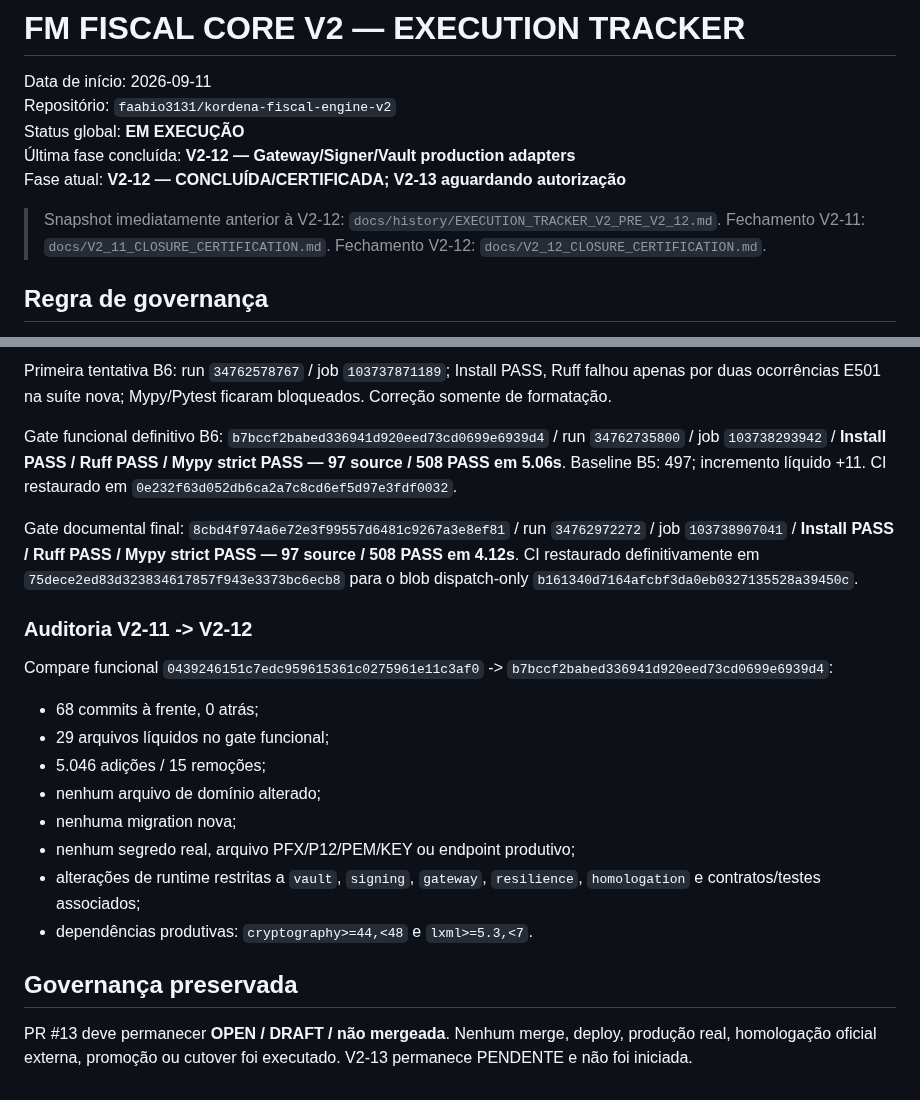
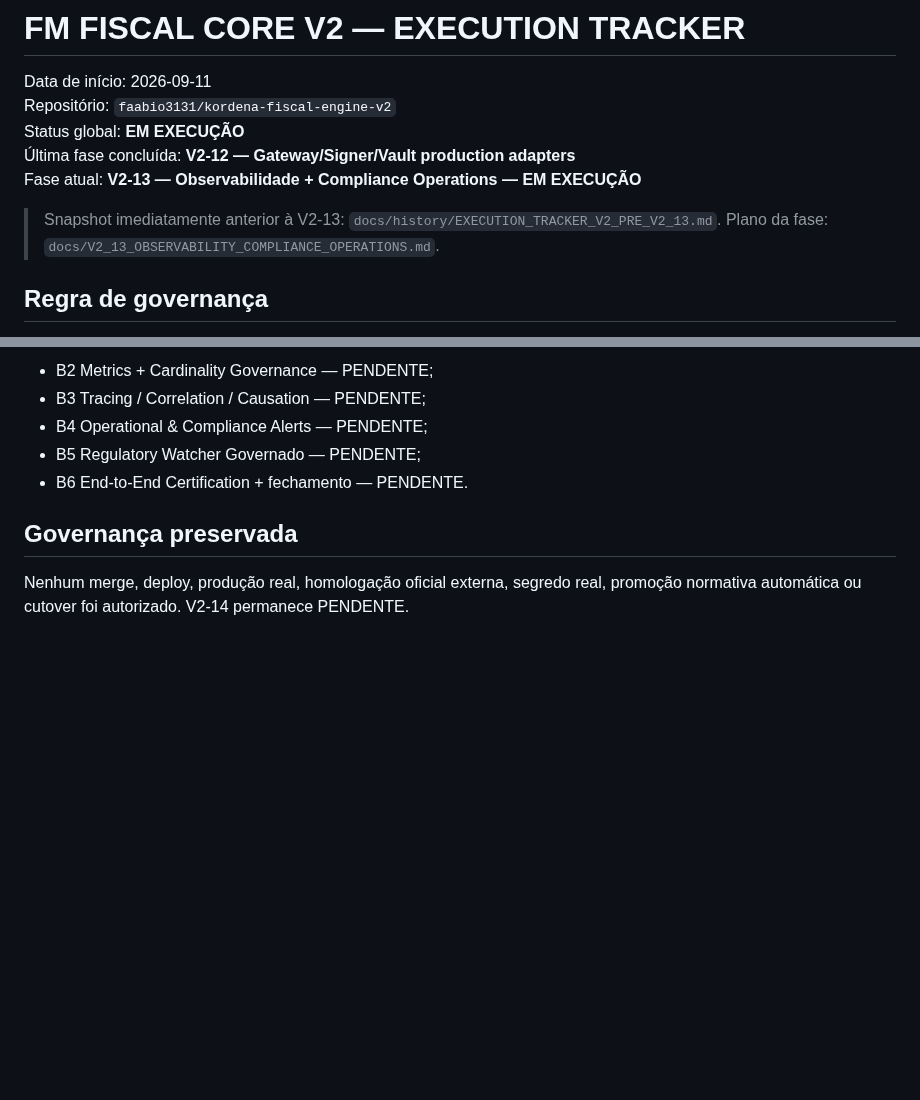
Before and after one commit to faabio3131/kordena-fiscal-engine-v2, a Markdown page: docs/EXECUTION_TRACKER_V2.md, 2 parts joined by grey strips. Drawn GitHub-style; blank space fills up the shorter version.

```diff
--- a/docs/EXECUTION_TRACKER_V2.md
+++ b/docs/EXECUTION_TRACKER_V2.md
@@ -4,9 +4,9 @@ Data de início: 2026-09-11
 Repositório: `faabio3131/kordena-fiscal-engine-v2`
 Status global: **EM EXECUÇÃO**
 Última fase concluída: **V2-12 — Gateway/Signer/Vault production adapters**
-Fase atual: **V2-12 — CONCLUÍDA/CERTIFICADA; V2-13 aguardando autorização**
+Fase atual: **V2-13 — Observabilidade + Compliance Operations — EM EXECUÇÃO**
 
-> Snapshot imediatamente anterior à V2-12: `docs/history/EXECUTION_TRACKER_V2_PRE_V2_12.md`. Fechamento V2-11: `docs/V2_11_CLOSURE_CERTIFICATION.md`. Fechamento V2-12: `docs/V2_12_CLOSURE_CERTIFICATION.md`.
+> Snapshot imediatamente anterior à V2-13: `docs/history/EXECUTION_TRACKER_V2_PRE_V2_13.md`. Plano da fase: `docs/V2_13_OBSERVABILITY_COMPLIANCE_OPERATIONS.md`.
 
 ## Regra de governança
 
@@ -81,22 +61,9 @@ A suíte de fechamento certifica NF-e/NFC-e end-to-end, NFS-e municipal/provider
-Primeira tentativa B6: run `34762578767` / job `103737871189`; Install PASS, Ruff falhou apenas por duas ocorrências E501 na suíte nova; Mypy/Pytest ficaram bloqueados. Correção somente de formatação.
-
-Gate funcional definitivo B6: `b7bccf2babed336941d920eed73cd0699e6939d4` / run `34762735800` / job `103738293942` / **Install PASS / Ruff PASS / Mypy strict PASS — 97 source / 508 PASS em 5.06s**. Baseline B5: 497; incremento líquido +11. CI restaurado em `0e232f63d052db6ca2a7c8cd6ef5d97e3fdf0032`.
-
-Gate documental final: `8cbd4f974a6e72e3f99557d6481c9267a3e8ef81` / run `34762972272` / job `103738907041` / **Install PASS / Ruff PASS / Mypy strict PASS — 97 source / 508 PASS em 4.12s**. CI restaurado definitivamente em `75dece2ed83d323834617857f943e3373bc6ecb8` para o blob dispatch-only `b161340d7164afcbf3da0eb0327135528a39450c`.
-
-### Auditoria V2-11 -> V2-12
-
-Compare funcional `0439246151c7edc959615361c0275961e11c3af0` -> `b7bccf2babed336941d920eed73cd0699e6939d4`:
-
-- 68 commits à frente, 0 atrás;
-- 29 arquivos líquidos no gate funcional;
-- 5.046 adições / 15 remoções;
-- nenhum arquivo de domínio alterado;
-- nenhuma migration nova;
-- nenhum segredo real, arquivo PFX/P12/PEM/KEY ou endpoint produtivo;
-- alterações de runtime restritas a `vault`, `signing`, `gateway`, `resilience`, `homologation` e contratos/testes associados;
-- dependências produtivas: `cryptography>=44,<48` e `lxml>=5.3,<7`.
+- B2 Metrics + Cardinality Governance — PENDENTE;
+- B3 Tracing / Correlation / Causation — PENDENTE;
+- B4 Operational & Compliance Alerts — PENDENTE;
+- B5 Regulatory Watcher Governado — PENDENTE;
+- B6 End-to-End Certification + fechamento — PENDENTE.
 
 ## Governança preservada
 
-PR #13 deve permanecer **OPEN / DRAFT / não mergeada**. Nenhum merge, deploy, produção real, homologação oficial externa, promoção ou cutover foi executado. V2-13 permanece PENDENTE e não foi iniciada.
+Nenhum merge, deploy, produção real, homologação oficial externa, segredo real, promoção normativa automática ou cutover foi autorizado. V2-14 permanece PENDENTE.
```
Also changed, not shown: other parts of docs/EXECUTION_TRACKER_V2.md (+20 -40 lines).
